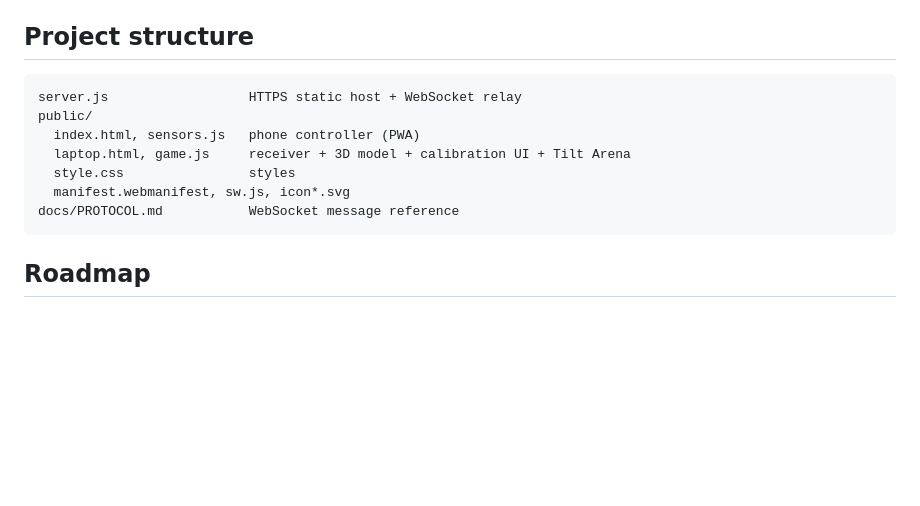
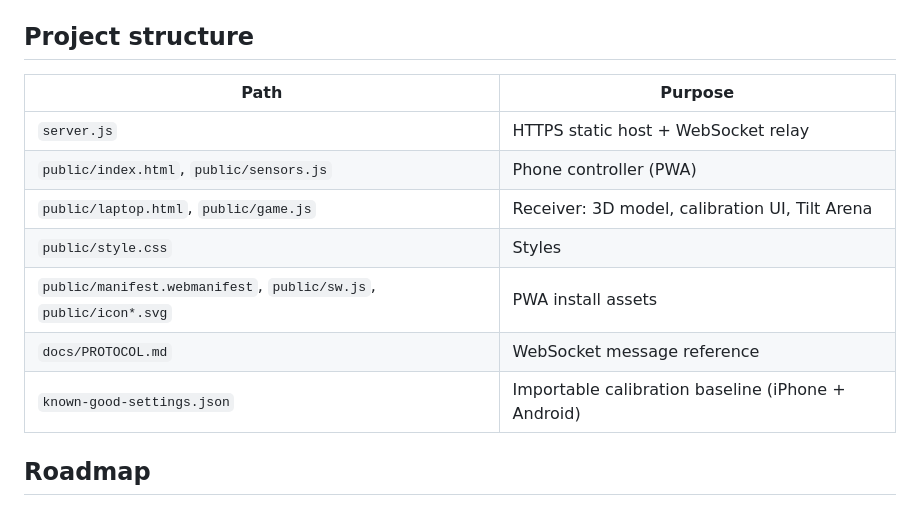
Before and after one commit to civarry/motioncast, a Markdown page: README.md, the part around the change. Drawn GitHub-style; blank space fills up the shorter version.

Commit message:
Render Project structure as a table
A two-column table aligns cleanly on GitHub at any width and matches the
layout table in CONTRIBUTING.md, replacing the space-aligned code block.

````diff
--- a/README.md
+++ b/README.md
@@ -91,15 +91,15 @@ generated automatically into `.cert/` on first run.
 
 ## Project structure
 
-```
-server.js                  HTTPS static host + WebSocket relay
-public/
-  index.html, sensors.js   phone controller (PWA)
-  laptop.html, game.js     receiver + 3D model + calibration UI + Tilt Arena
-  style.css                styles
-  manifest.webmanifest, sw.js, icon*.svg
-docs/PROTOCOL.md           WebSocket message reference
-```
+| Path | Purpose |
+| --- | --- |
+| `server.js` | HTTPS static host + WebSocket relay |
+| `public/index.html`, `public/sensors.js` | Phone controller (PWA) |
+| `public/laptop.html`, `public/game.js` | Receiver: 3D model, calibration UI, Tilt Arena |
+| `public/style.css` | Styles |
+| `public/manifest.webmanifest`, `public/sw.js`, `public/icon*.svg` | PWA install assets |
+| `docs/PROTOCOL.md` | WebSocket message reference |
+| `known-good-settings.json` | Importable calibration baseline (iPhone + Android) |
 
 ## Roadmap
 
````
